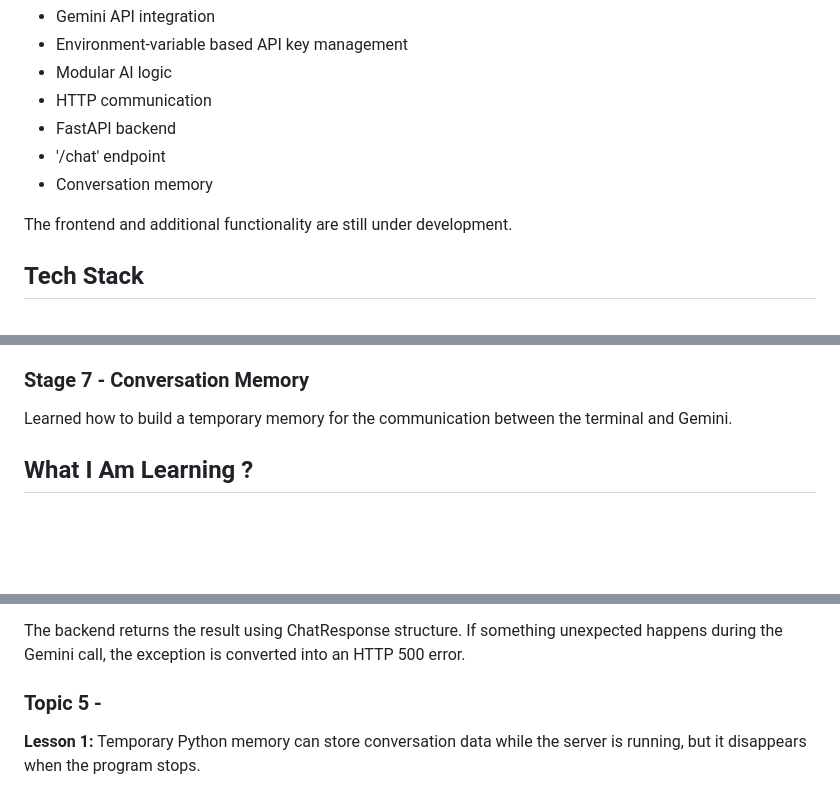
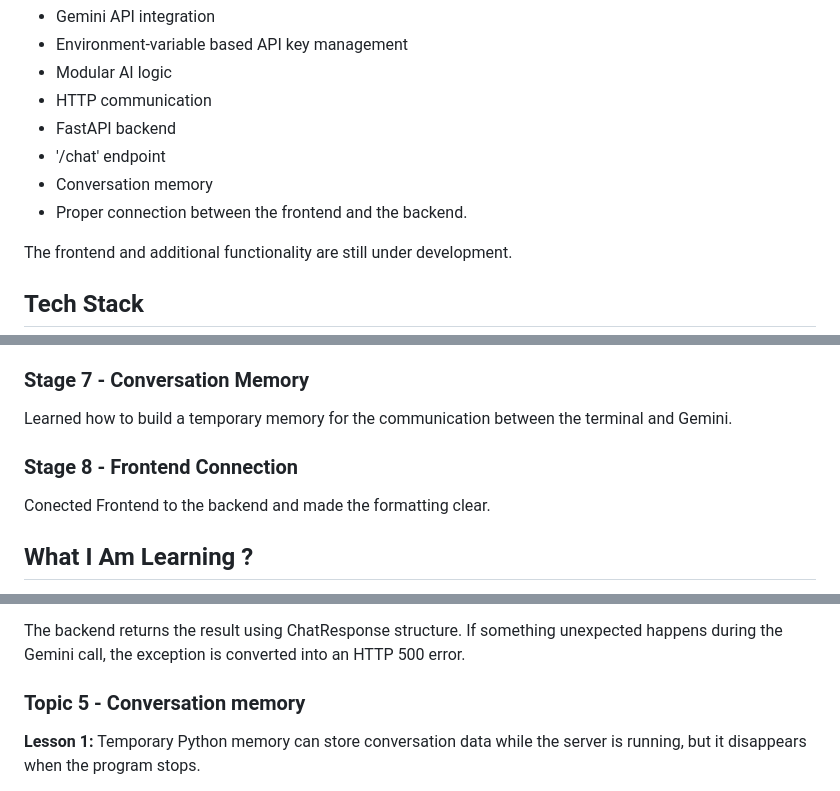
Before and after one commit to becomingvinayak-cpu/Chat-Bot-Project, a Markdown page: README.md, 3 parts joined by grey strips. Drawn GitHub-style; blank space fills up the shorter version.

Commit message:
Connection between the Frontend and the Backend.

```diff
--- a/README.md
+++ b/README.md
@@ -16,6 +16,7 @@ The backend currently includes:
 - FastAPI backend
 - '/chat' endpoint
 - Conversation memory
+- Proper connection between the frontend and the backend.
 
 The frontend and additional functionality are still under development.
 
@@ -64,6 +65,10 @@ Built the '/chat' endpoint for receiving a user message and returning an AI-gene
 ### Stage 7 - Conversation Memory
 
 Learned how to build a temporary memory for the communication between the terminal and Gemini.
+
+### Stage 8 - Frontend Connection
+
+Conected Frontend to the backend and made the formatting clear.
 
 ## What I Am Learning ?
 
@@ -176,7 +181,7 @@ A frontend sends a POST request containing JSON to '/chat'. FastAPI validates th
 
 The backend returns the result using ChatResponse structure. If something unexpected happens during the Gemini call, the exception is converted into an HTTP 500 error.
 
-### Topic 5 -
+### Topic 5 - Conversation memory
 
 **Lesson 1:**
 Temporary Python memory can store conversation data while the server is running, but it disappears when the program stops.
```
